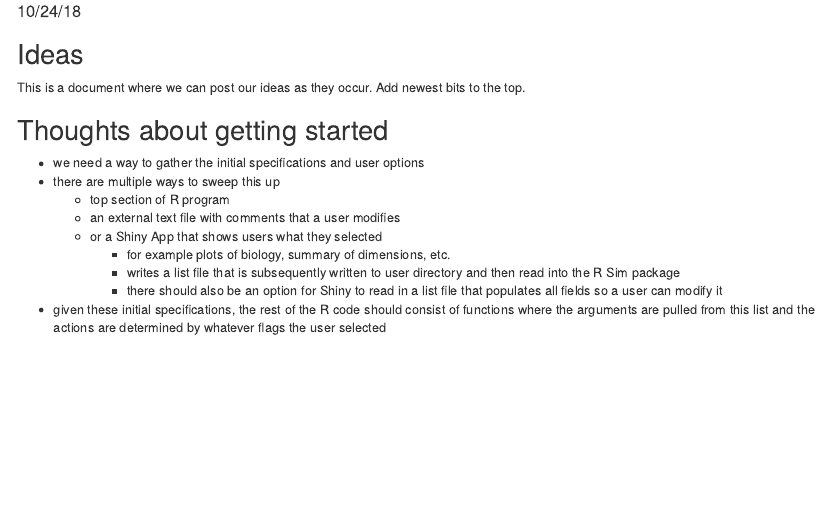
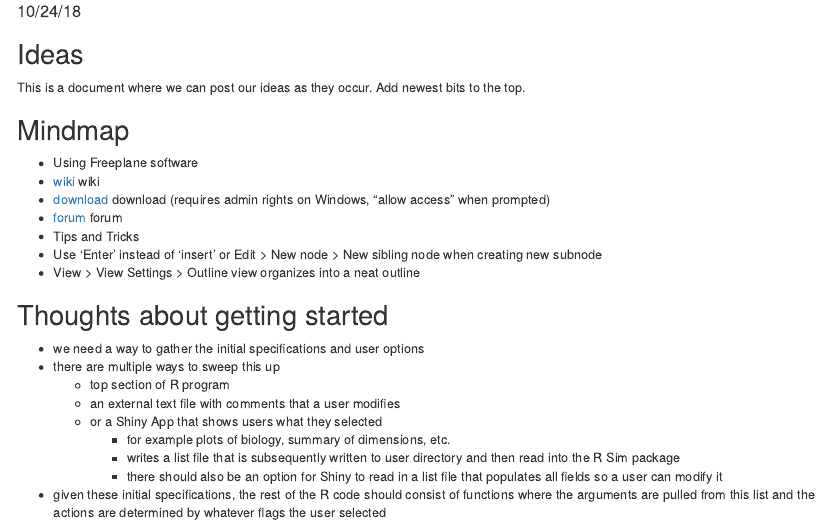
Before and after one commit to pdbsimproj/WoodsHoleSimThing, an R Markdown document (Ideas.Rmd): the page in a window 1100 px wide, from 60 px down. Rendered offline with R 4.5, knitr and Pandoc, with nearby package versions.

Commit message:
add mindmap info

```diff
--- a/Ideas.Rmd
+++ b/Ideas.Rmd
@@ -11,6 +11,16 @@ knitr::opts_chunk$set(echo = TRUE)
 ## Ideas
 
 This is a document where we can post our ideas as they occur. Add newest bits to the top.
+
+## Mindmap
+
+* Using Freeplane software
++ [wiki](https://www.freeplane.org/wiki/index.php/Home) wiki
++ [download](https://sourceforge.net/projects/freeplane/) download (requires admin rights on Windows, "allow access" when prompted)
++ [forum]( https://sourceforge.net/p/freeplane/discussion/758437) forum
++ Tips and Tricks
+- Use 'Enter' instead of 'insert' or Edit > New node > New sibling node when creating new subnode
+- View > View Settings > Outline view organizes into a neat outline
 
 ## Thoughts about getting started
 
```
